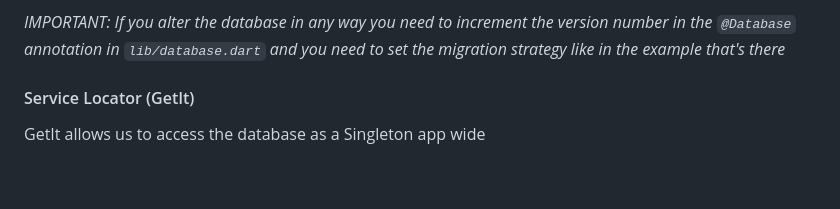
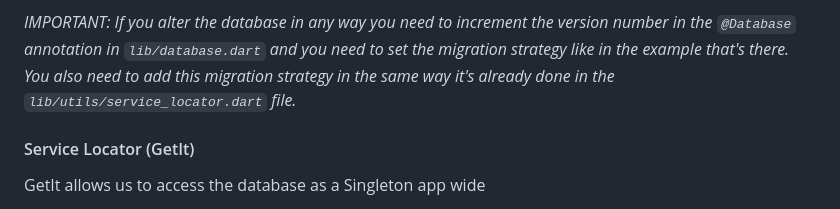
Before and after one commit to DreFlo/lgp-2223-sc1, a Markdown page: src/README.md, the part around the change. Rendered like a GitHub page; blank space fills up the shorter version.

Commit message:
Improve README.md

````diff
--- a/src/README.md
+++ b/src/README.md
@@ -94,7 +94,8 @@ For more info:
 
 _IMPORTANT: If you alter the database in any way you need to increment the version number in the
 ```@Database``` annotation in ```lib/database.dart``` and you need to set the migration strategy like
-in the example that's there_
+in the example that's there. You also need to add this migration strategy in the same way it's already done
+in the ```lib/utils/service_locator.dart``` file._
 
 #### Service Locator (GetIt)
 
````
